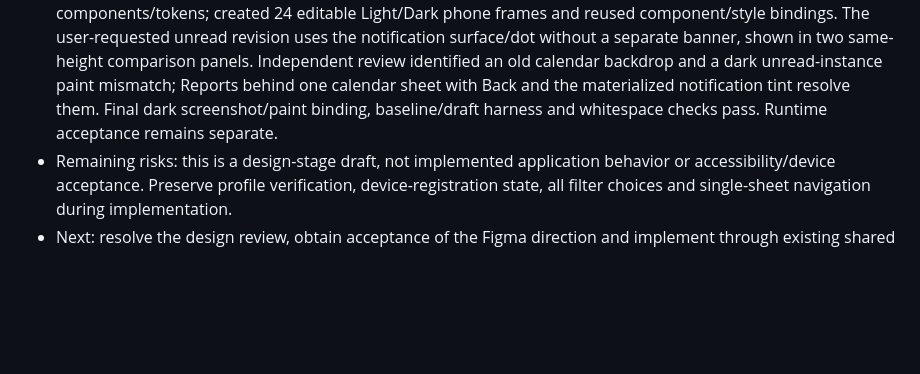
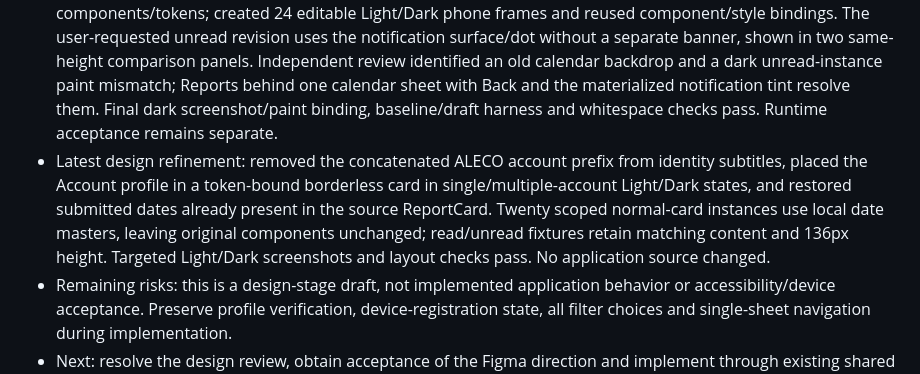
Before and after one commit to aymkopi/aleconnect-mobile, a Markdown page: docs/agent-harness/implementation-history.md, the part around the change. GitHub-like rendering; blank space fills up the shorter version.

```diff
--- a/docs/agent-harness/implementation-history.md
+++ b/docs/agent-harness/implementation-history.md
@@ -4,6 +4,7 @@
 
 - Scope: isolated `codex/mobile-declutter` branch and editable Figma review page for Reports filters, contact-type icons, Account/information, Alerts and Advisories. Original screens and application source remain unchanged. A separate requested chat owns the broader Reports redesign proposal.
 - Verification: inspected affected Mobile source, the Staff contact-type contract and existing Figma components/tokens; created 24 editable Light/Dark phone frames and reused component/style bindings. The user-requested unread revision uses the notification surface/dot without a separate banner, shown in two same-height comparison panels. Independent review identified an old calendar backdrop and a dark unread-instance paint mismatch; Reports behind one calendar sheet with Back and the materialized notification tint resolve them. Final dark screenshot/paint binding, baseline/draft harness and whitespace checks pass. Runtime acceptance remains separate.
+- Latest design refinement: removed the concatenated ALECO account prefix from identity subtitles, placed the Account profile in a token-bound borderless card in single/multiple-account Light/Dark states, and restored submitted dates already present in the source ReportCard. Twenty scoped normal-card instances use local date masters, leaving original components unchanged; read/unread fixtures retain matching content and 136px height. Targeted Light/Dark screenshots and layout checks pass. No application source changed.
 - Remaining risks: this is a design-stage draft, not implemented application behavior or accessibility/device acceptance. Preserve profile verification, device-registration state, all filter choices and single-sheet navigation during implementation.
 - Next: resolve the design review, obtain acceptance of the Figma direction and implement through existing shared components with focused source/render checks. No merge, release or backend migration is included.
 
```
Also changed, not shown: docs/agent-harness/active-work.md (+1 -1 lines), 1 other file.
